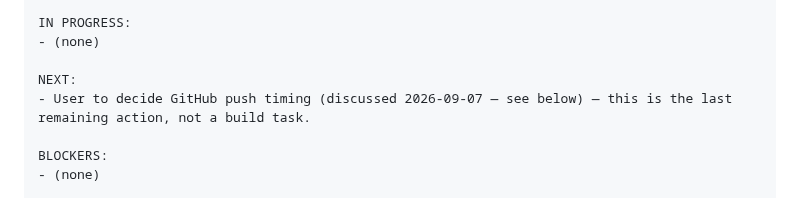
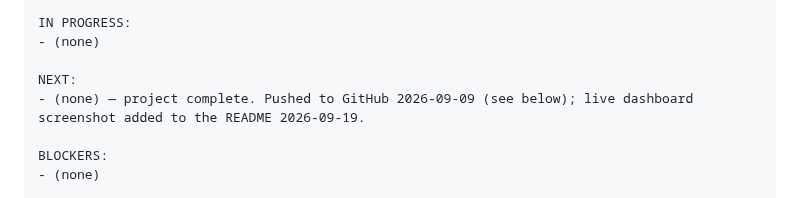
Before and after one commit to VAishwaryaSingh/Northstar-Finance-OS, a Markdown page: PLAN.md, the part around the change. Rendered like a GitHub page.

```diff
--- a/PLAN.md
+++ b/PLAN.md
@@ -32,7 +32,7 @@ IN PROGRESS:
 - (none)
 
 NEXT:
-- User to decide GitHub push timing (discussed 2026-09-07 — see below) — this is the last remaining action, not a build task.
+- (none) — project complete. Pushed to GitHub 2026-09-09 (see below); live dashboard screenshot added to the README 2026-09-19.
 
 BLOCKERS:
 - (none)
```
Also changed, not shown: README.md (+3 -1 lines), docs/dashboard_screenshot.png (added).
